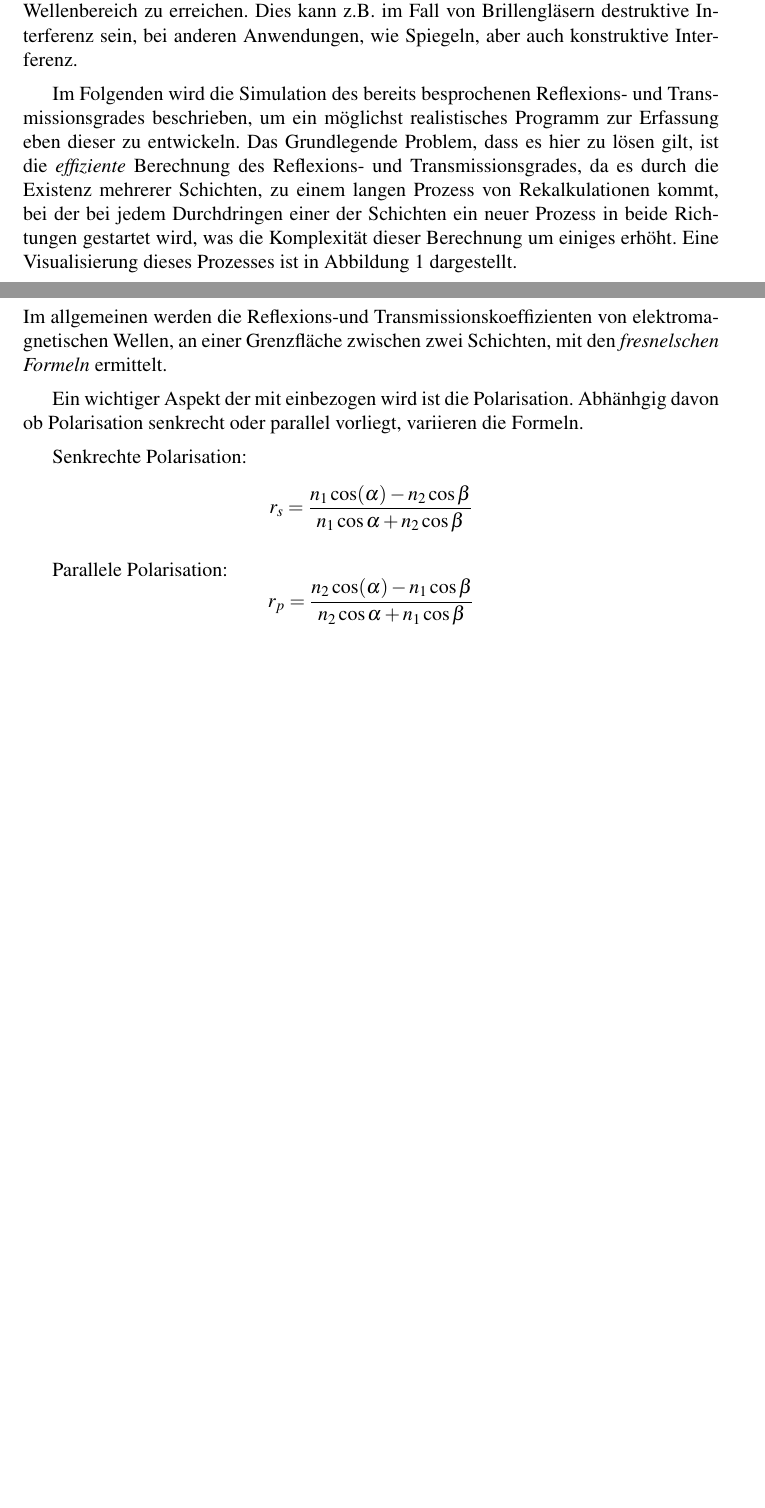
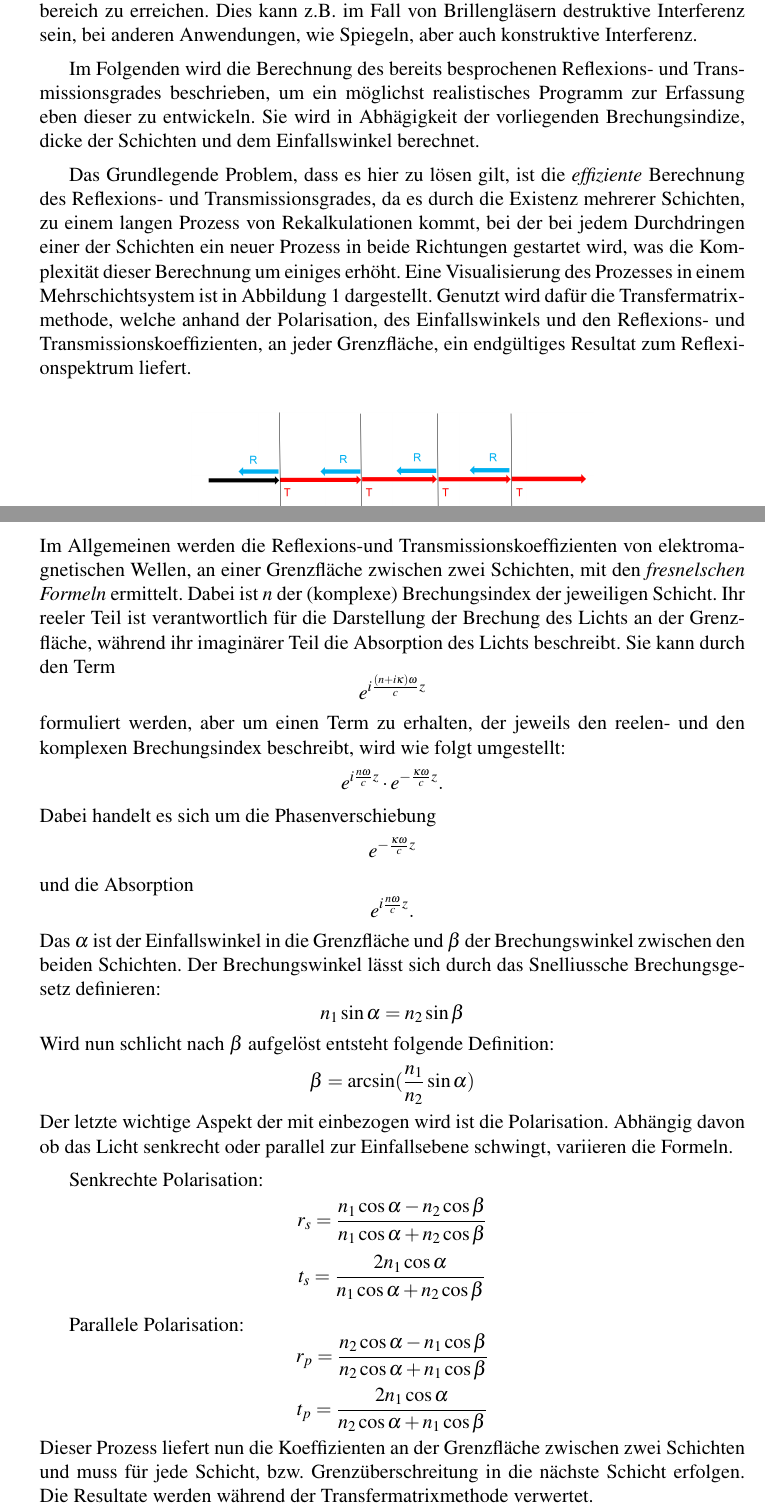
Before and after one commit to Edge-712/Optische-Duennschichtsysteme, a LaTeX document (Projektbericht.tex): two parts of pages 3 and 4 of 7 before the commit and two parts of pages 3 and 4 of 5 after it, joined at a grey line, cut so that both start at the same text, the shorter picture padded with empty space. Compiled offline with pdfLaTeX.

Commit message:
Reflexion und Transmission vervollständigt

```diff
--- a/Projektbericht.tex
+++ b/Projektbericht.tex
@@ -1,6 +1,6 @@
-\documentclass[12pt]{article}
+\documentclass[12pt, oneside, final]{article}
 \usepackage[ngerman]{babel}
-\usepackage[a4paper]{geometry}
+\usepackage[a4paper, left=35mm,top=26mm,right=26mm,bottom=15mm]{geometry}
 \usepackage{mathptmx}
 \usepackage{amsmath}
 \usepackage{graphicx}
@@ -47,15 +47,21 @@ Werkzeug genutzt, um das jeweilige Ziel im gewünschten Wellenbereich zu erreich
 Dies kann z.B. im Fall von Brillengläsern destruktive Interferenz sein, bei anderen
 Anwendungen, wie Spiegeln, aber auch konstruktive Interferenz.
 
-Im Folgenden wird die Simulation des bereits besprochenen Reflexions- und
+Im Folgenden wird die Berechnung des bereits besprochenen Reflexions- und
 Transmissionsgrades beschrieben, um ein möglichst realistisches Programm zur
-Erfassung eben dieser zu entwickeln. Das Grundlegende Problem, dass es hier zu
-lösen gilt, ist die \textit{effiziente} Berechnung des Reflexions- und
-Transmissionsgrades, da es durch die Existenz mehrerer Schichten, zu einem
-langen Prozess von Rekalkulationen kommt, bei der bei jedem Durchdringen einer
-der Schichten ein neuer Prozess in beide Richtungen gestartet wird, was die
-Komplexität dieser Berechnung um einiges erhöht. Eine Visualisierung dieses
-Prozesses ist in Abbildung 1 dargestellt.
+Erfassung eben dieser zu entwickeln. Sie wird in Abhägigkeit der vorliegenden
+Brechungsindize, dicke der Schichten und dem Einfallswinkel berechnet.
+
+Das Grundlegende Problem, dass es hier zu lösen gilt, ist die
+\textit{effiziente} Berechnung des Reflexions- und Transmissionsgrades, da es
+durch die Existenz mehrerer Schichten, zu einem langen Prozess von
+Rekalkulationen kommt, bei der bei jedem Durchdringen einer der Schichten ein
+neuer Prozess in beide Richtungen gestartet wird, was die Komplexität dieser
+Berechnung um einiges erhöht. Eine Visualisierung des Prozesses in einem
+Mehrschichtsystem ist in Abbildung 1 dargestellt. Genutzt wird dafür die
+Transfermatrixmethode, welche anhand der Polarisation, des Einfallswinkels und
+den Reflexions- und Transmissionskoeffizienten, an jeder Grenzfläche, ein
+endgültiges Resultat zum Reflexionspektrum liefert.
 
 \begin{figure}[b]
     \centering
@@ -63,22 +69,47 @@ Prozesses ist in Abbildung 1 dargestellt.
     \caption{Darstellung der Reflexion und Transmission im Mehrschichtsystem}
     \label{fig:reflexion}
 \end{figure}
+
 \section{Mathematisch-Physikalisches Modell}
 Wie bereits erwähnt müssen genau zwei Dinge bewältigt werden, um dieses Prinzip
 in eine mathematische Form zu bringen. Die Reflexion- und Transmission muss
 ermittelt werden und um einige zusätzliche Rechenoperationen zu vermeiden, muss
 die Transfermatrixmethode genutzt werden.
 \subsection{Reflexion und Transmission}
-Im allgemeinen werden die Reflexions-und Transmissionskoeffizienten von
+Im Allgemeinen werden die Reflexions-und Transmissionskoeffizienten von
 elektromagnetischen Wellen, an einer Grenzfläche zwischen zwei Schichten, mit
-den \textit{fresnelschen Formeln} ermittelt.
-
-Ein wichtiger Aspekt der mit einbezogen wird ist die Polarisation. Abhänhgig
-davon ob Polarisation senkrecht oder parallel vorliegt, variieren die Formeln.
+den \textit{fresnelschen Formeln} ermittelt. Dabei ist $n$ der (komplexe)
+Brechungsindex der jeweiligen Schicht. Ihr reeler Teil ist verantwortlich für
+die Darstellung der Brechung des Lichts an der Grenzfläche, während ihr
+imaginärer Teil die Absorption des Lichts beschreibt. Sie kann durch den Term
+\[e^{i\frac{(n + i\kappa)\omega}{c}z}\]
+formuliert werden, aber um einen Term zu erhalten, der jeweils den reelen- und
+den komplexen Brechungsindex beschreibt, wird wie folgt umgestellt:
+\[e^{i\frac{n \omega}{c}z} \cdot e^{-\frac{\kappa\omega}{c}z}.\]
+Dabei handelt es sich um die Phasenverschiebung
+\[e^{-\frac{\kappa\omega}{c}z}\]
+und die Absorption
+\[e^{i\frac{n \omega}{c}z}.\]
+Das $\alpha$ ist der Einfallswinkel in die Grenzfläche und $\beta$ der
+Brechungswinkel zwischen den beiden Schichten. Der Brechungswinkel lässt sich
+durch das Snelliussche Brechungsgesetz definieren:
+\[n_1 \sin\alpha = n_2 \sin\beta\]
+Wird nun schlicht nach $\beta$ aufgelöst entsteht folgende Definition:
+\[\beta = \arcsin(\frac{n_1}{n_2}\sin\alpha)\]
+Der letzte wichtige Aspekt der mit einbezogen wird ist die Polarisation.
+Abhängig davon ob das Licht senkrecht oder parallel zur Einfallsebene schwingt,
+variieren die Formeln.
 
 Senkrechte Polarisation:
-\[r_s = \frac{n_1 \cos(\alpha) - n_2 \cos\beta}{n_1 \cos\alpha + n_2 \cos\beta}\]
+\[r_s = \frac{n_1 \cos\alpha - n_2 \cos\beta}{n_1 \cos\alpha + n_2 \cos\beta}\]
+\[t_s = \frac{2n_1 \cos\alpha}{n_1 \cos\alpha + n_2 \cos\beta}\]
 
 Parallele Polarisation:
-\[r_p = \frac{n_2 \cos(\alpha) - n_1 \cos\beta}{n_2 \cos\alpha + n_1 \cos\beta}\]
+\[r_p = \frac{n_2 \cos\alpha - n_1 \cos\beta}{n_2 \cos\alpha + n_1 \cos\beta}\]
+\[t_p = \frac{2n_1 \cos\alpha}{n_2 \cos\alpha + n_1 \cos\beta}\]
+Dieser Prozess liefert nun die Koeffizienten an der Grenzfläche zwischen zwei
+Schichten und muss für jede Schicht, bzw. Grenzüberschreitung in die nächste
+Schicht erfolgen. Die Resultate werden während der Transfermatrixmethode
+verwertet.
+\subsection{Die Transfermatrixmethode}
 
```
Also changed, not shown: Projektbericht.pdf, Projektbericht.tex (4 more changed lines), 6 other files.
